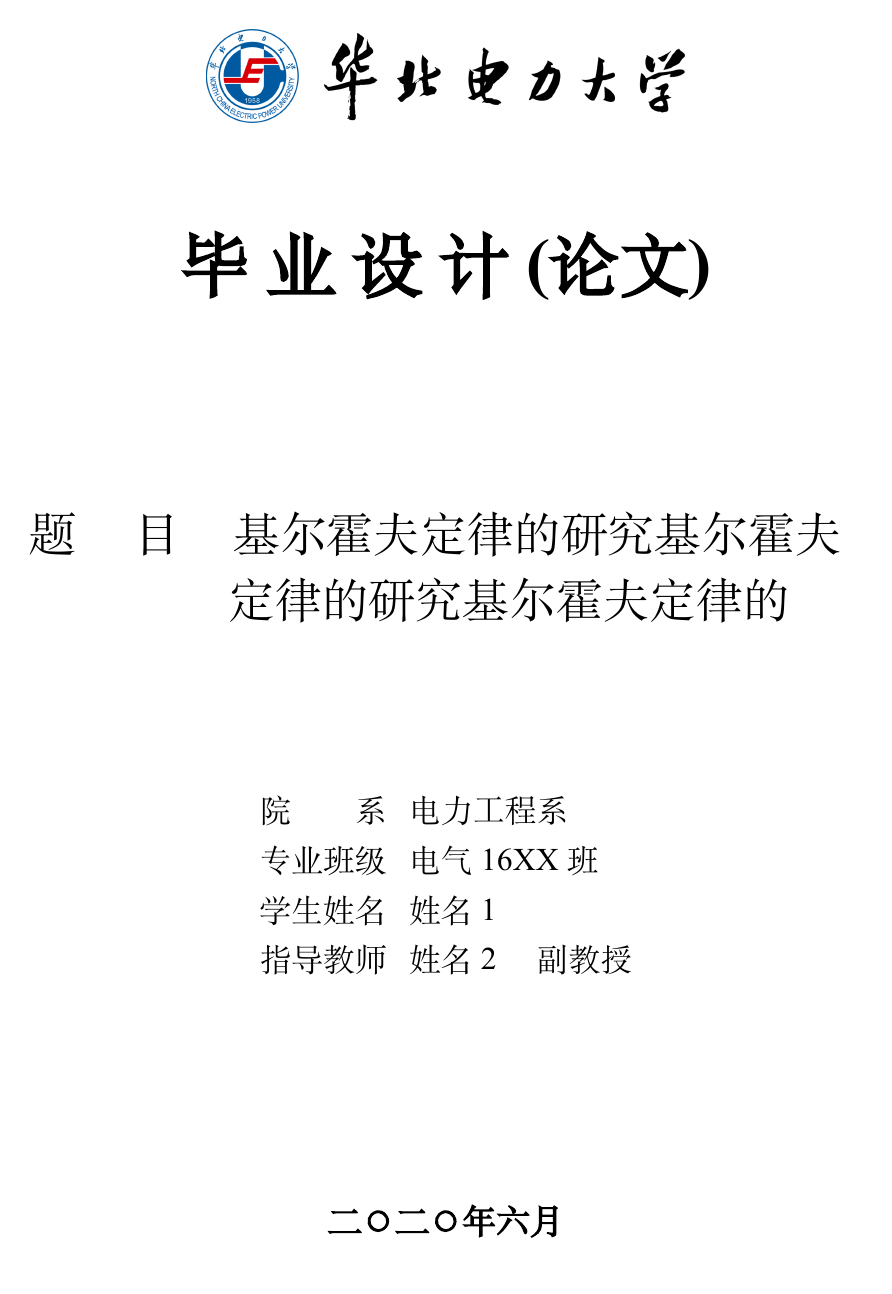
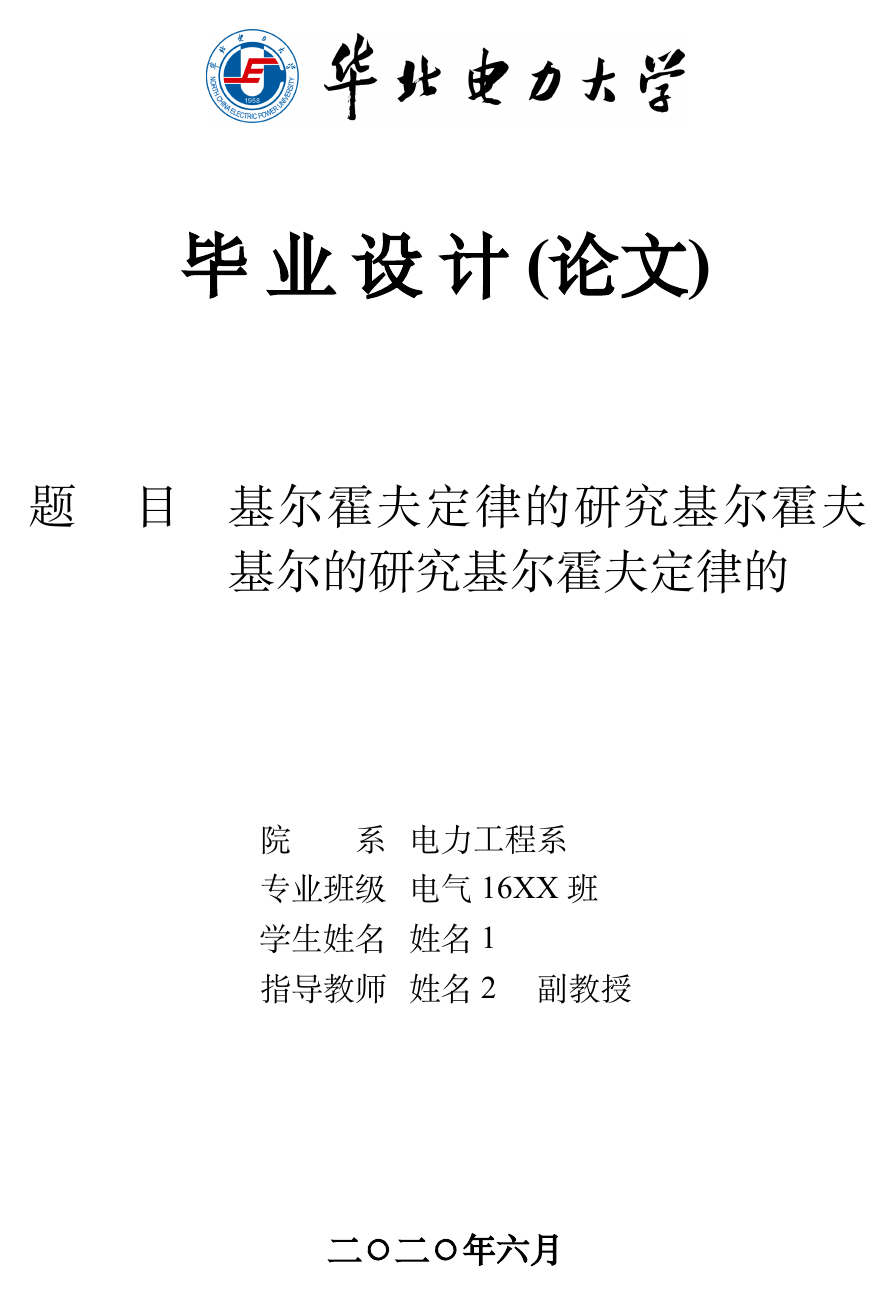
Before and after one commit to obster-y/NCEPU-thesis, a LaTeX thesis (main_multifile.tex, which reads NCEPU-thesis.cls): page 1 of 17. Compiled offline with XeLaTeX; a missing font is replaced by an installed copy or a similar font.

Commit message:
bd封面题目左对齐问题Refix

```diff
--- a/NCEPU-thesis.cls
+++ b/NCEPU-thesis.cls
@@ -663,11 +663,8 @@
 \ifbachelor{\fontsize{37pt}{37pt}\selectfont{\selectfont\bfseries 毕\ 业\ 设\ 计(论文)} \\[3cm]}{\fontsize{42pt}{42pt}\selectfont\chinesebooktitle \\[4cm]}
 
 \begin{tabular}{lp{6.6in}p{32pt}}
-\fontsize{25pt}{25pt}\selectfont{ 题\chinesespace\  目 }& \chinesespace \ \multirow[t]{2}{12cm}{
-        \raggedright
-        \fontsize{25pt}{25pt}\selectfont
-        \zh@thetitle
-} & \\
+  \fontsize{25pt}{25pt}\selectfont{ 题\chinesespace\  目 }& \chinesespace \
+  \parbox[t]{12cm}{\fontsize{25pt}{25pt}\selectfont \zh@thetitle} & \\
 \end{tabular} \\[4cm]
 
 
--- a/main_multifile.tex
+++ b/main_multifile.tex
@@ -3,7 +3,7 @@
 \documentclass[bachelor, oneside]{NCEPU-thesis}
 
 %fill the each item to generate cover
-\title{基尔霍夫定律的研究基尔霍夫定律的研究基尔霍夫定律的}{English Title and English Title and English Title}
+\title{基尔霍夫定律的研究基尔霍夫基尔的研究基尔霍夫定律的}{English Title and English Title and English Title}
 \author{姓名1}{Test1}
 \advisor{姓名2\chinesespace 副教授}{Vice Professor Name 2}
 \school{电力工程系}{School of Electrical Engineering}
```
Also changed, not shown: main_singlefile.tex (+1 -1 lines).
